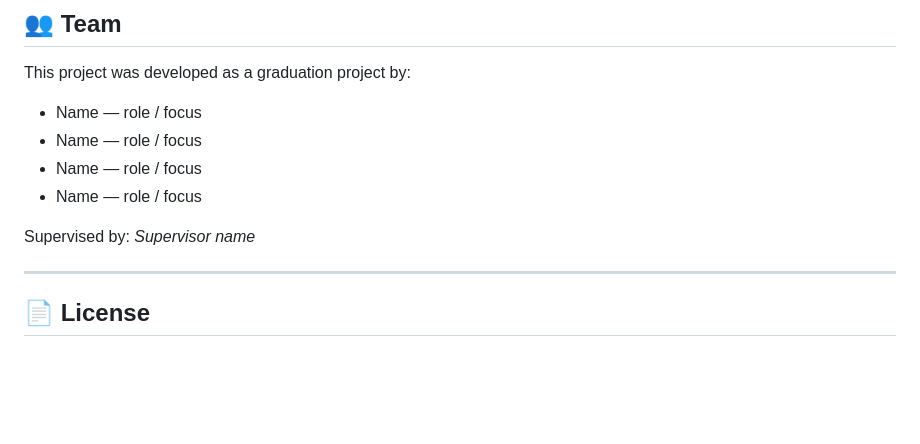
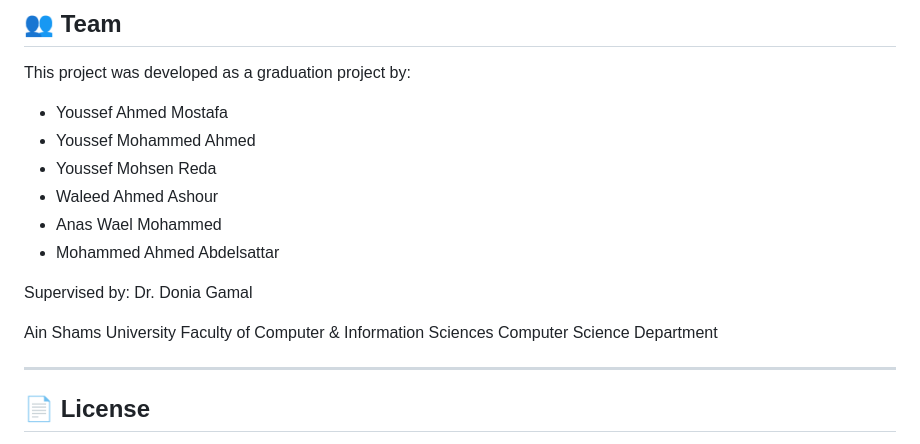
Before and after one commit to GP-SmartDoc/Smart-Doc, a Markdown page: README.md, the part around the change. Rendered like a GitHub page; blank space fills up the shorter version.

Commit message:
Revise team and supervisor details in README
Updated team members and supervisor information in README.

```diff
--- a/README.md
+++ b/README.md
@@ -256,12 +256,18 @@ Smart-Doc draws on ideas from recent research in multi-agent document understand
 
 This project was developed as a graduation project by:
 
-- Name — role / focus
-- Name — role / focus
-- Name — role / focus
-- Name — role / focus
+- Youssef Ahmed Mostafa
+- Youssef Mohammed Ahmed
+- Youssef Mohsen Reda
+- Waleed Ahmed Ashour
+- Anas Wael Mohammed
+- Mohammed Ahmed Abdelsattar
 
-Supervised by: _Supervisor name_
+Supervised by: Dr. Donia Gamal
+
+Ain Shams University
+Faculty of Computer & Information Sciences
+Computer Science Department
 
 ---
 
```
